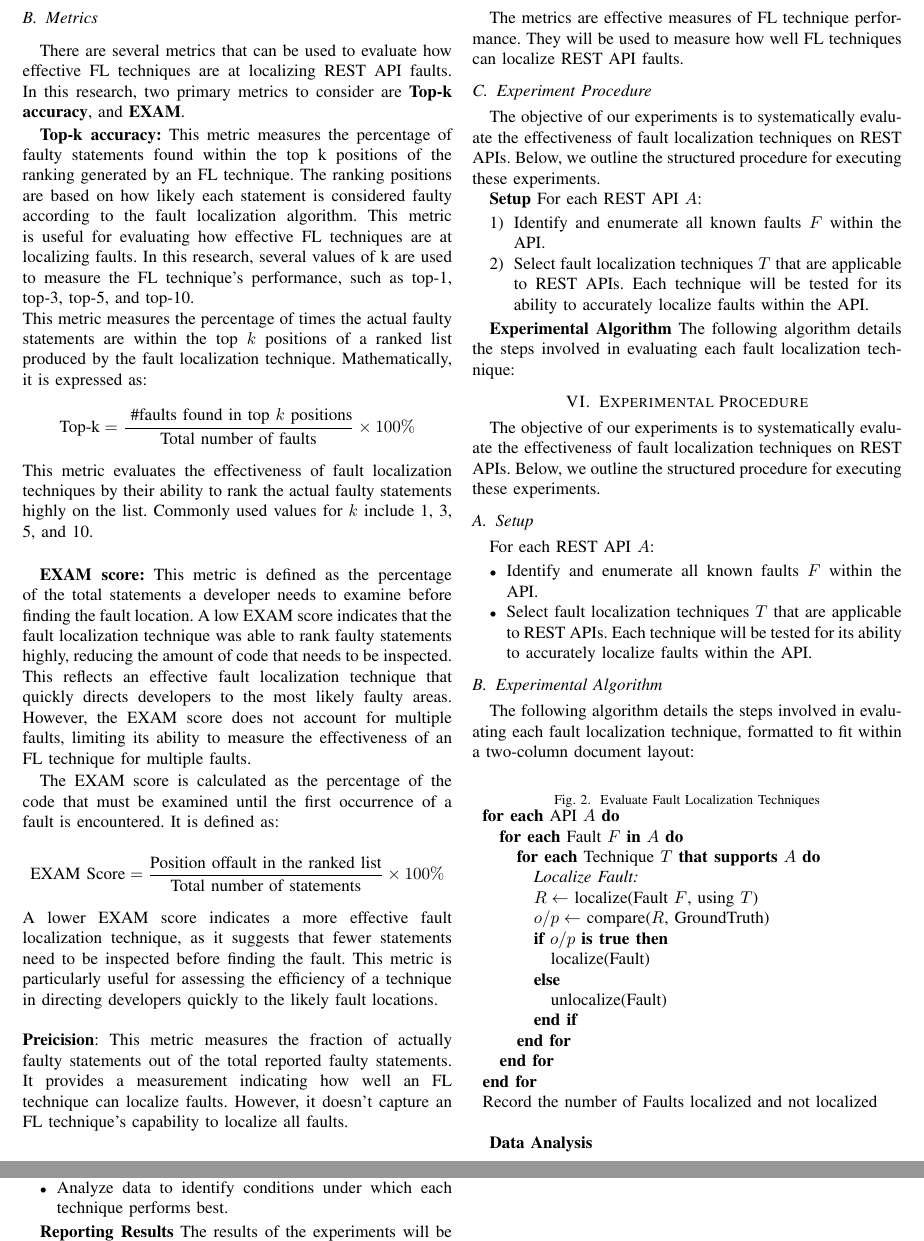
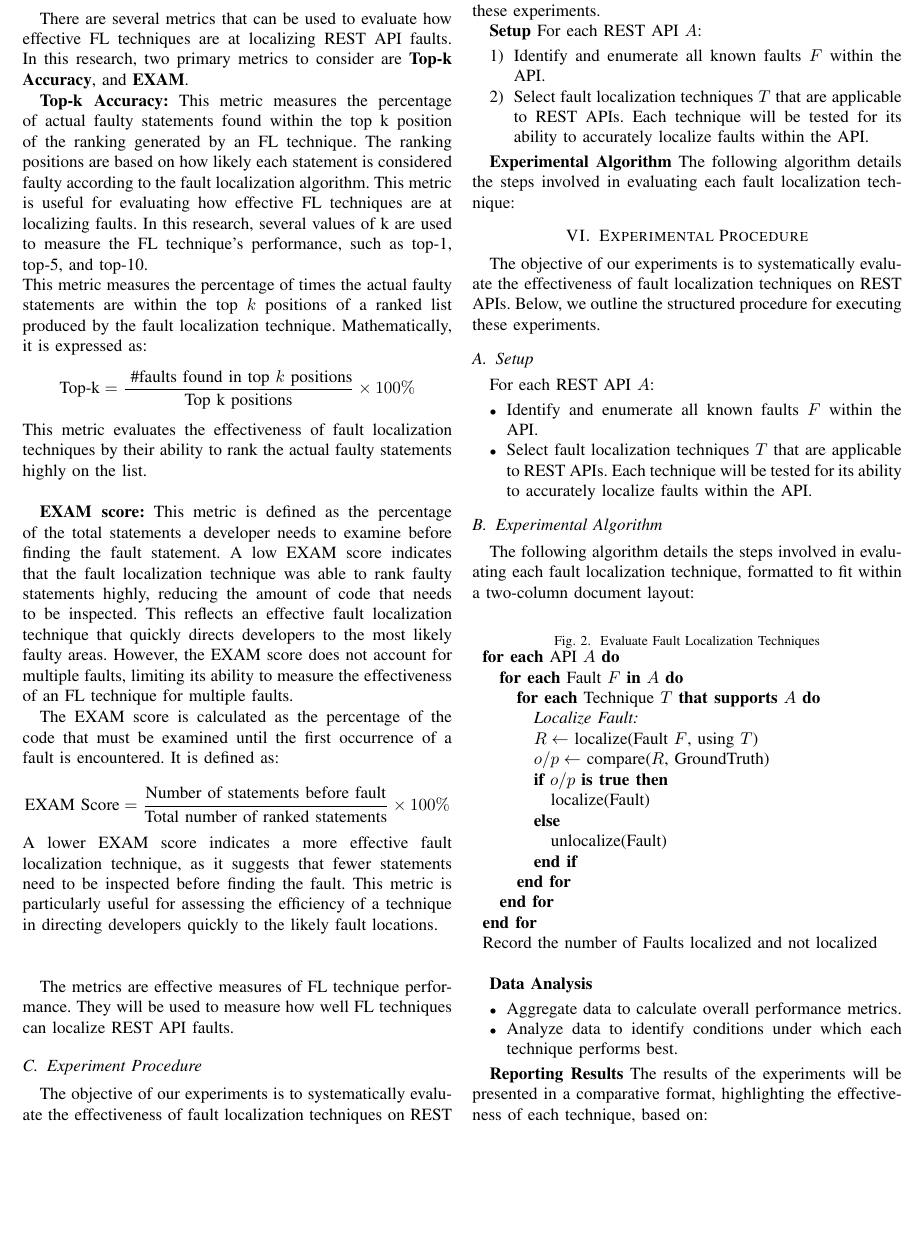
Before and after one commit to aakashkulkarni36/CS563-Project, a LaTeX paper (CS563-Project/Paper/paper.tex): two parts of pages 4 and 5 of 5 before the commit and part of page 4 of 5 after it, the two joined at a grey line, cut so that both start at the same text, the shorter picture padded with empty space. Compiled offline with pdfLaTeX; a missing font is replaced by an installed copy or a similar font; a LaTeX package or settings file that is missing is left out.

Commit message:
update metrics

```diff
--- a/CS563-Project/Paper/paper.tex
+++ b/CS563-Project/Paper/paper.tex
@@ -303,30 +303,28 @@ This dataset provide a benchmark to evaluate FL techniques on REST API faults.
 \subsection{Metrics}
 \label{sec:metrics}
 
-There are several metrics that can be used to evaluate how effective FL techniques are at localizing REST API faults. In this research, two primary metrics to consider are \textbf{Top-k accuracy}, and \textbf{EXAM}.
+There are several metrics that can be used to evaluate how effective FL techniques are at localizing REST API faults. In this research, two primary metrics to consider are \textbf{Top-k Accuracy}, and \textbf{EXAM}.
 
 
 
-     \textbf{Top-k accuracy:} This metric measures the percentage of faulty statements found within the top k positions of the ranking generated by an FL technique. The ranking positions are based on how likely each statement is considered faulty according to the fault localization algorithm. This metric is useful for evaluating how effective FL techniques are at localizing faults. In this research, several values of k are used to measure the FL technique's performance, such as top-1, top-3, top-5, and top-10.
+     \textbf{Top-k Accuracy:} This metric measures the percentage of actual faulty statements found within the top k position of the ranking generated by an FL technique. The ranking positions are based on how likely each statement is considered faulty according to the fault localization algorithm. This metric is useful for evaluating how effective FL techniques are at localizing faults. In this research, several values of k are used to measure the FL technique's performance, such as top-1, top-5, and top-10.
     \\
     This metric measures the percentage of times the actual faulty statements are within the top $k$ positions of a ranked list produced by the fault localization technique. Mathematically, it is expressed as:
     \[
-    \text{Top-k} = \frac{\text{ \#faults found in top } k \text{ positions}}{\text{Total number of faults}} \times 100\%
+    \text{Top-k} = \frac{\text{ \#faults found in top } k \text{ positions}}{\text{Top k positions}} \times 100\%
     \]
-    This metric evaluates the effectiveness of fault localization techniques by their ability to rank the actual faulty statements highly on the list. Commonly used values for $k$ include 1, 3, 5, and 10.
+    This metric evaluates the effectiveness of fault localization techniques by their ability to rank the actual faulty statements highly on the list.
     \\
 
-    \textbf{EXAM score:}  This metric is defined as the percentage of the total statements a developer needs to examine before finding the fault location. A low EXAM score indicates that the fault localization technique was able to rank faulty statements highly, reducing the amount of code that needs to be inspected. This reflects an effective fault localization technique that quickly directs developers to the most likely faulty areas. However, the EXAM score does not account for multiple faults, limiting its ability to measure the effectiveness of an FL technique for multiple faults.
+    \textbf{EXAM score:}  This metric is defined as the percentage of the total statements a developer needs to examine before finding the fault statement. A low EXAM score indicates that the fault localization technique was able to rank faulty statements highly, reducing the amount of code that needs to be inspected. This reflects an effective fault localization technique that quickly directs developers to the most likely faulty areas. However, the EXAM score does not account for multiple faults, limiting its ability to measure the effectiveness of an FL technique for multiple faults.
 
     The EXAM score is calculated as the percentage of the code that must be examined until the first occurrence of a fault is encountered. It is defined as:
     \\
     \[
-    \text{EXAM Score} = \frac{\text{Position offault in the ranked list}}{\text{Total number of statements}} \times 100\%
+    \text{EXAM Score} = \frac{\text{Number of statements before fault}}{\text{Total number of ranked statements}} \times 100\%
     \]
     A lower EXAM score indicates a more effective fault localization technique, as it suggests that fewer statements need to be inspected before finding the fault. This metric is particularly useful for assessing the efficiency of a technique in directing developers quickly to the likely fault locations.
     \\ \\
-    \textbf{Preicision}: This metric measures the fraction of actually faulty statements out of the total reported faulty statements. It provides a measurement indicating how well an FL technique can localize faults. However, it doesn't capture an FL technique's capability to localize all faults.
-    \\
 
 The metrics are effective measures of FL technique performance. They will be used to measure how well FL techniques can localize REST API faults.
 
```
Also changed, not shown: CS563-Project/Paper/paper.pdf, 7 other files.
